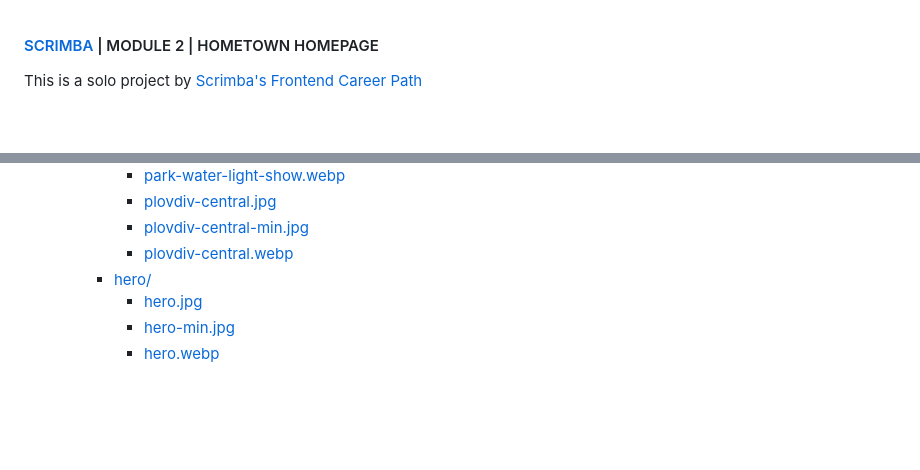
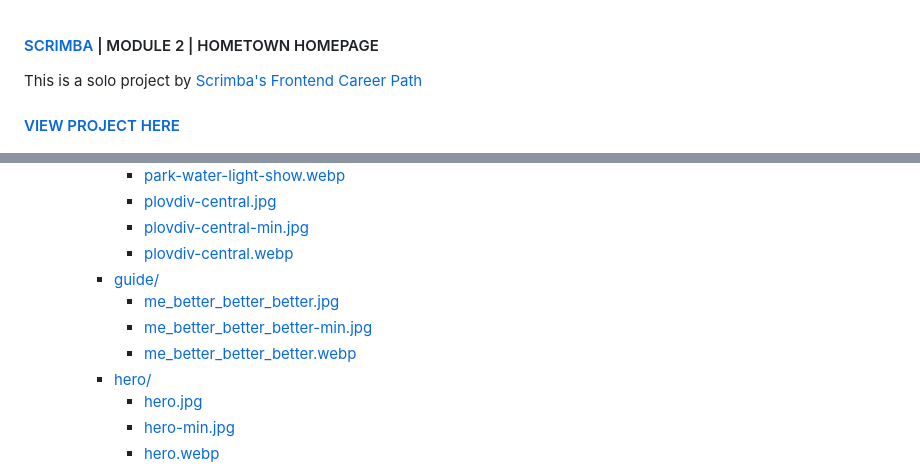
Before and after one commit to awcoetzer/hometown-homepage, a Markdown page: README.md, 2 parts joined by grey strips. Drawn GitHub-style; blank space fills up the shorter version.

```diff
--- a/README.md
+++ b/README.md
@@ -1,6 +1,8 @@
 #### [SCRIMBA](https://scrimba.com "SCrimba's website") | MODULE 2 | HOMETOWN HOMEPAGE
 
 This is a solo project by [Scrimba's Frontend Career Path](https://scrimba.com/learn/frontend "Scrimba's frontend career path web page")
+
+#### [VIEW PROJECT HERE]()
 
 ![Scrimba Logo](./resources/images/readme/scrimba-logo-1550x500.png "Scrimba Logo")
 
@@ -32,6 +34,10 @@ _Repository tree/blobs_
             * [plovdiv-central.jpg](./resources/images/activities/plovdiv-central.jpg)
             * [plovdiv-central-min.jpg](./resources/images/activities/plovdiv-central-min.jpg)
             * [plovdiv-central.webp](./resources/images/activities/plovdiv-central.webp)
+        * [guide/](./resources/images/guide/)
+            * [me_better_better_better.jpg](./resources/images/guide/me_better_better_better.jpg)
+            * [me_better_better_better-min.jpg](./resources/images/guide/me_better_better_better-min.jpg)
+            * [me_better_better_better.webp](./resources/images/guide/me_better_better_better.webp)
         * [hero/](./resources/images/hero/)
             * [hero.jpg](./resources/images/hero/hero.jpg)
             * [hero-min.jpg](./resources/images/hero/hero.jpg)
```
Also changed, not shown: other parts of README.md (+49 -14 lines).
